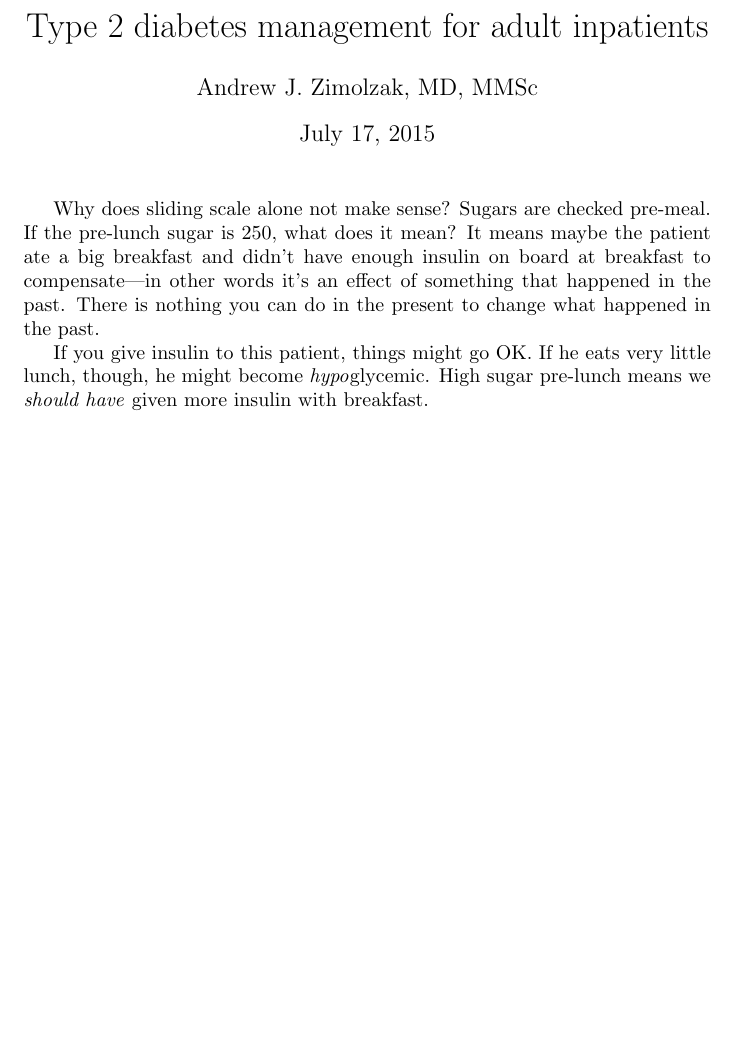
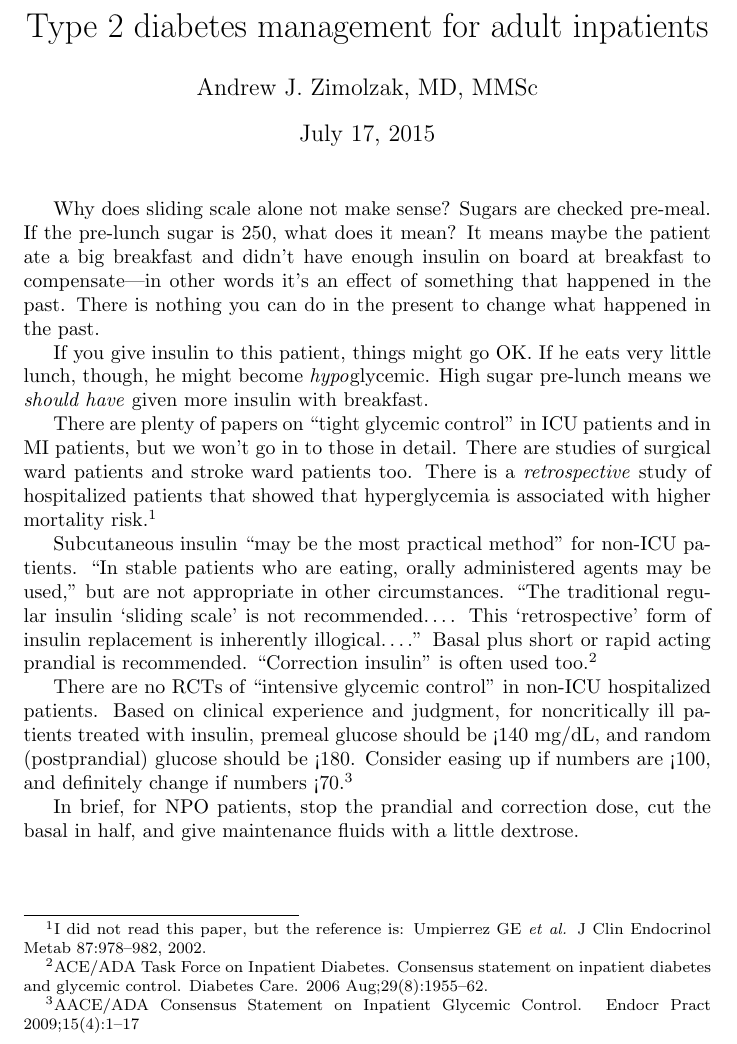
Before and after one commit to zimolzak/inpatient-diabetes, a LaTeX document (diabetes.tex): part of the page, cut so that both start at the same text, the shorter picture padded with empty space. Compiled offline with pdfLaTeX.

Commit message:
Few paragraphs from 2 good references.

```diff
--- a/diabetes.tex
+++ b/diabetes.tex
@@ -22,4 +22,36 @@ very little lunch, though, he might become
 \emph{hypo}glycemic. High sugar pre-lunch means we \emph{should have}
 given more insulin with breakfast.
 
+There are plenty of papers on ``tight glycemic control'' in ICU
+patients and in MI patients, but we won't go in to those in
+detail. There are studies of surgical ward patients and stroke ward
+patients too. There is a \emph{retrospective} study of hospitalized
+patients that showed that hyperglycemia is associated with higher
+mortality risk.\footnote{I did not read this paper, but the reference
+  is: Umpierrez GE \emph{et al.} J Clin Endocrinol Metab 87:978--982,
+  2002.}
+
+Subcutaneous insulin ``may be the most practical method'' for non-ICU
+patients. ``In stable patients who are eating, orally administered
+agents may be used,'' but are not appropriate in other
+circumstances. ``The traditional regular insulin `sliding scale' is
+not recommended\ldots{}. This `retrospective' form of insulin
+replacement is inherently illogical\ldots{}.'' Basal plus short or
+rapid acting prandial is recommended. ``Correction insulin'' is often
+used too.\footnote{ACE/ADA Task Force on Inpatient Diabetes. Consensus
+  statement on inpatient diabetes and glycemic control. Diabetes
+  Care. 2006 Aug;29(8):1955--62.}
+
+There are no RCTs of ``intensive glycemic control'' in non-ICU
+hospitalized patients. Based on clinical experience and judgment, for
+noncritically ill patients treated with insulin, premeal glucose
+should be <140 mg/dL, and random (postprandial) glucose should be
+<180. Consider easing up if numbers are <100, and definitely change if
+numbers <70.\footnote{AACE/ADA Consensus Statement on Inpatient
+  Glycemic Control. Endocr Pract 2009;15(4):1--17}
+
+In brief, for NPO patients, stop the prandial and correction dose, cut
+the basal in half, and give maintenance fluids with a little
+dextrose.
+
 \end{document}
```
